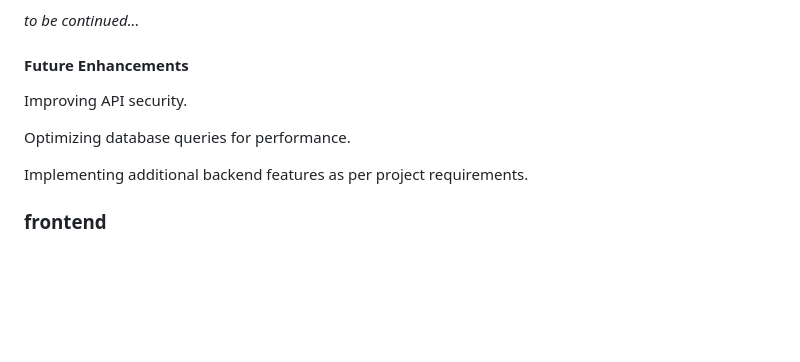
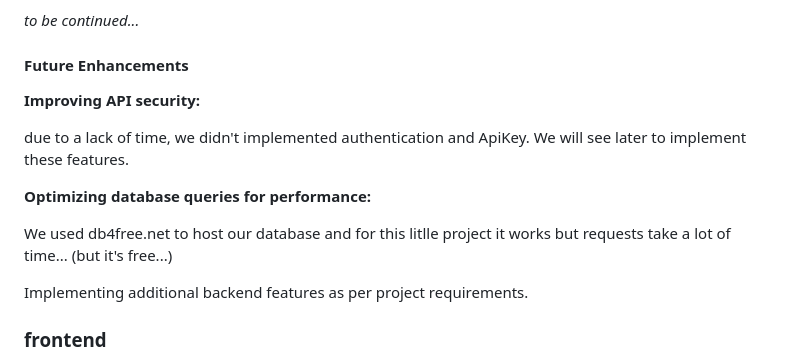
Before and after one commit to tomboszko/cogip, a Markdown page: README.md, the part around the change. Drawn GitHub-style; blank space fills up the shorter version.

```diff
--- a/README.md
+++ b/README.md
@@ -73,9 +73,13 @@ and, for sure, all the endpoints as following:
 
 #### Future Enhancements
 
-Improving API security.
+**Improving API security:**
 
-Optimizing database queries for performance.
+due to a lack of time, we didn't implemented authentication and ApiKey. We will see later to implement these features.
+
+**Optimizing database queries for performance:**
+
+We used db4free.net to host our database and for this litlle project it works but requests take a lot of time... (but it's free...)
 
 Implementing additional backend features as per project requirements.
 
```
